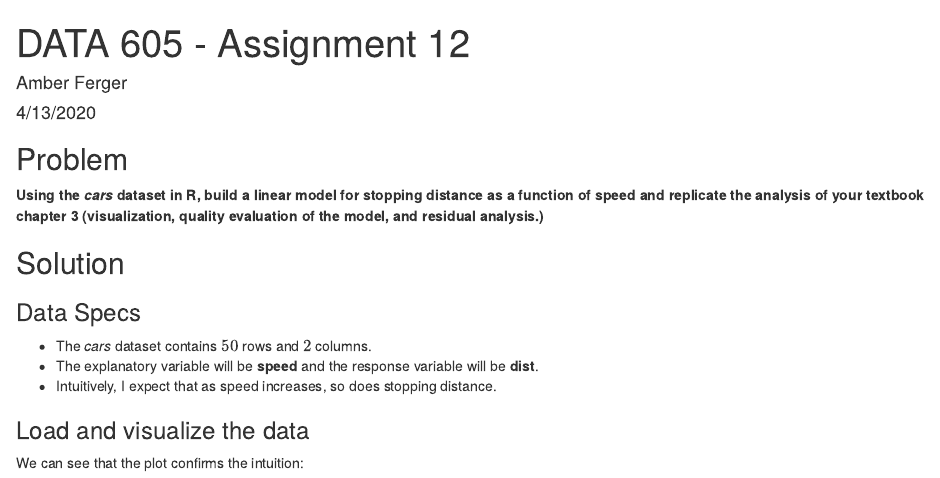
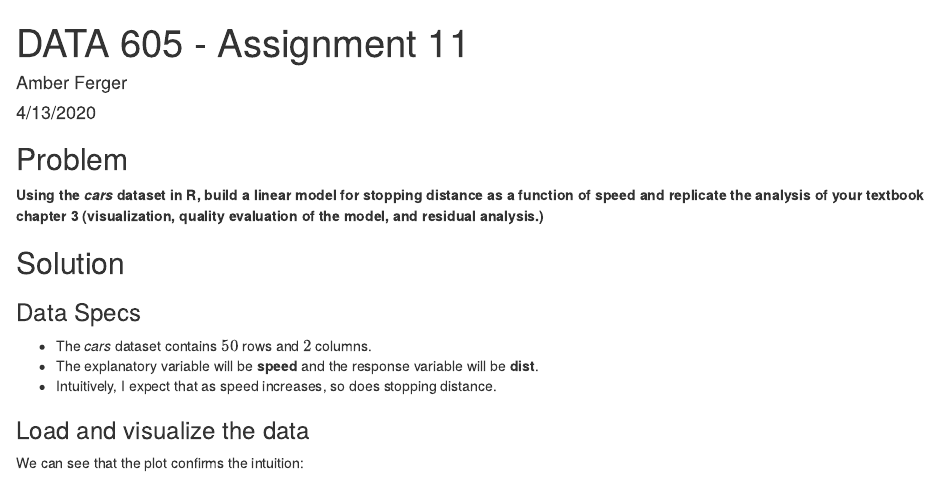
Before and after one commit to amberferger/DATA605_Homework, an R Markdown document (AFerger_Assignment11.Rmd): the page in a window 1100 px wide, from its top. Rendered offline with R 4.5, knitr and Pandoc, with nearby package versions.

Commit message:
Update and rename AFerger_Assignment12.Rmd to AFerger_Assignment11.Rmd

```diff
--- a/AFerger_Assignment12.Rmd
+++ b/AFerger_Assignment11.Rmd
@@ -1,5 +1,5 @@
 ---
-title: "DATA 605 - Assignment 12"
+title: "DATA 605 - Assignment 11"
 author: "Amber Ferger"
 date: "4/13/2020"
 output: html_document
```
